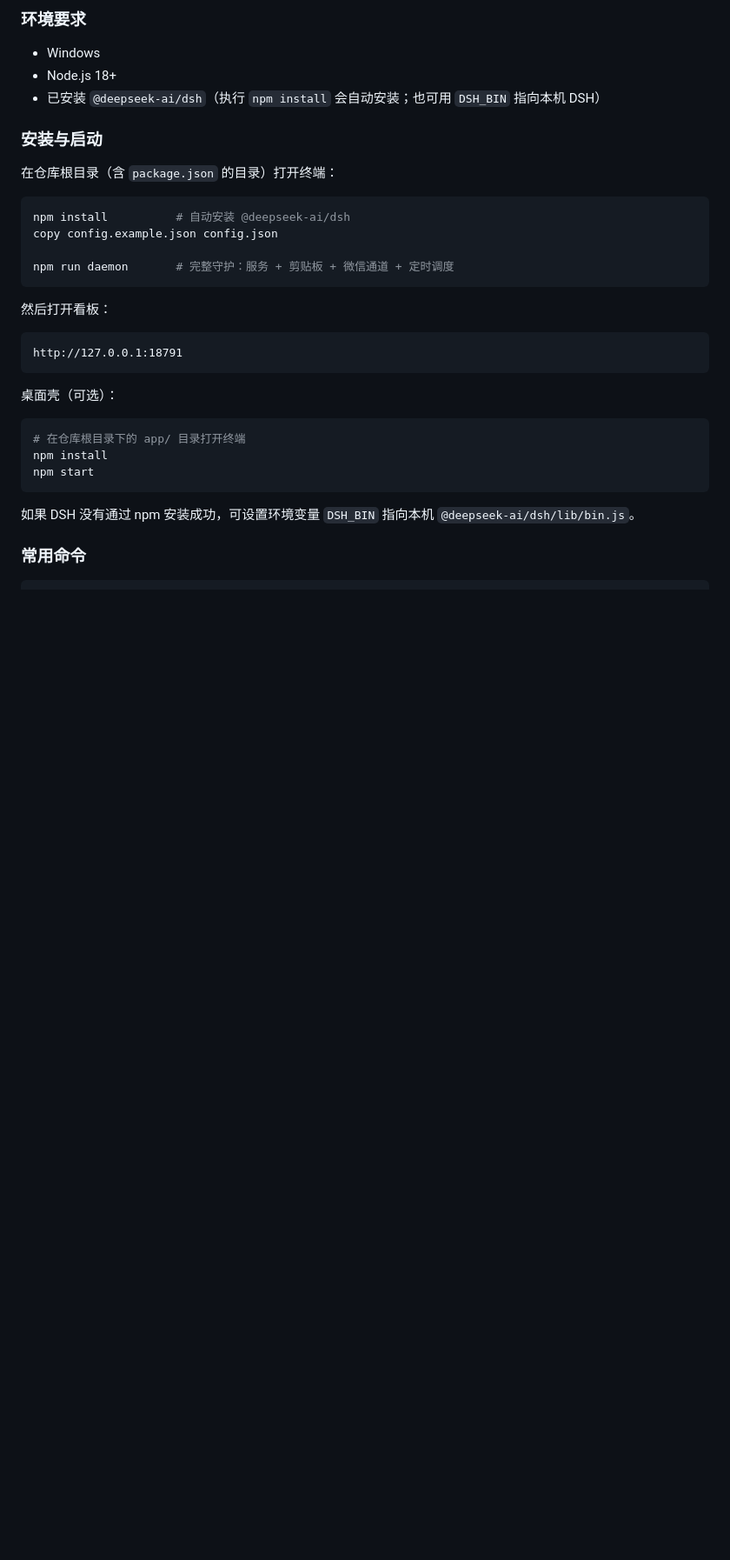
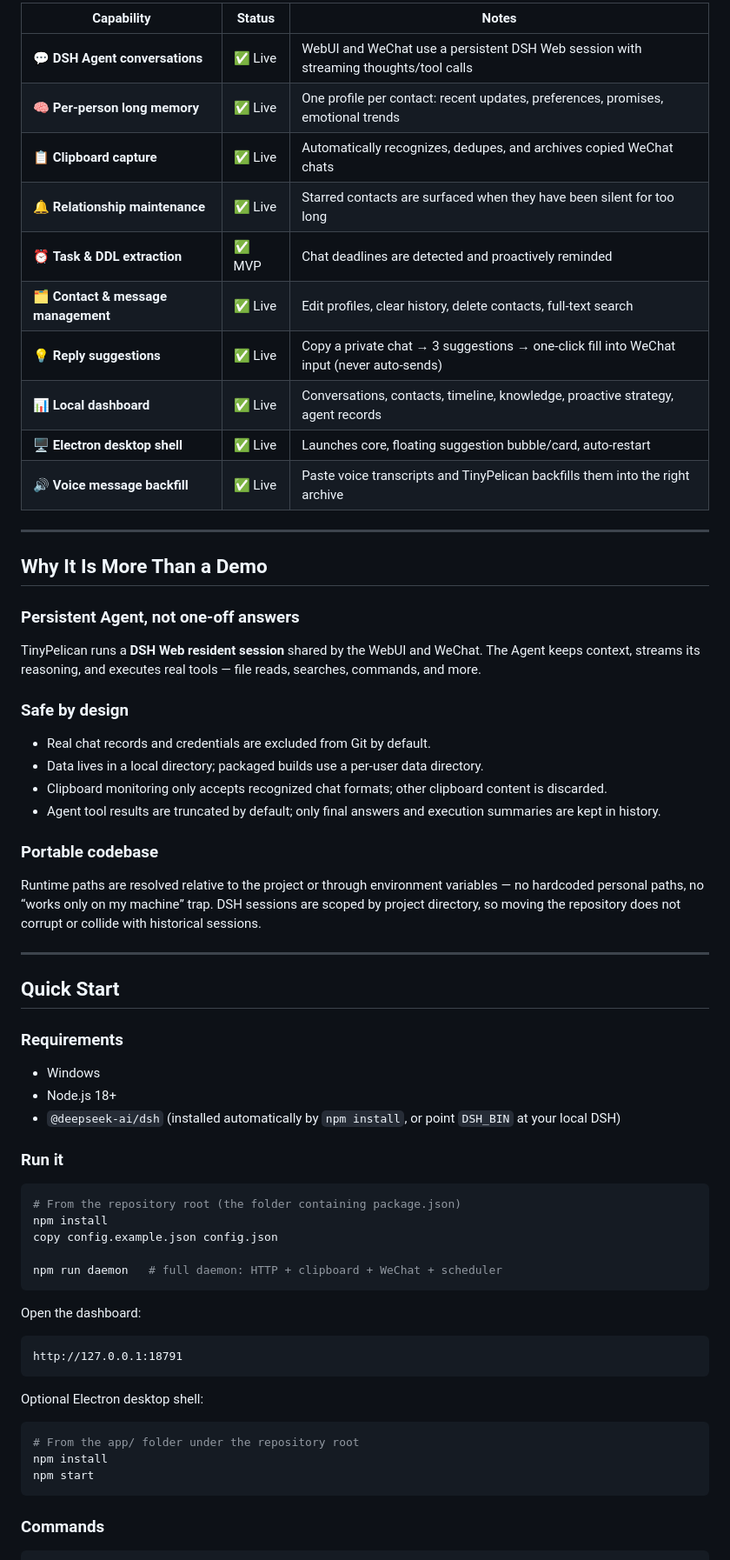
Before and after one commit to Oii6111/TinyPelican, a Markdown page: README.md, the part around one of its changes. Shown at 87% size. Drawn GitHub-style; blank space fills up the shorter version.

Commit message:
docs: English-first README with vision and Chinese translation

````diff
--- a/README.md
+++ b/README.md
@@ -52,37 +67,67 @@
 
-### 环境要求
+| Capability | Status | Notes |
+|---|---|---|
+| 💬 **DSH Agent conversations** | ✅ Live | WebUI and WeChat use a persistent DSH Web session with streaming thoughts/tool calls |
+| 🧠 **Per-person long memory** | ✅ Live | One profile per contact: recent updates, preferences, promises, emotional trends |
+| 📋 **Clipboard capture** | ✅ Live | Automatically recognizes, dedupes, and archives copied WeChat chats |
+| 🔔 **Relationship maintenance** | ✅ Live | Starred contacts are surfaced when they have been silent for too long |
+| ⏰ **Task & DDL extraction** | ✅ MVP | Chat deadlines are detected and proactively reminded |
+| 🗂️ **Contact & message management** | ✅ Live | Edit profiles, clear history, delete contacts, full-text search |
+| 💡 **Reply suggestions** | ✅ Live | Copy a private chat → 3 suggestions → one-click fill into WeChat input (never auto-sends) |
+| 📊 **Local dashboard** | ✅ Live | Conversations, contacts, timeline, knowledge, proactive strategy, agent records |
+| 🖥️ **Electron desktop shell** | ✅ Live | Launches core, floating suggestion bubble/card, auto-restart |
+| 🔊 **Voice message backfill** | ✅ Live | Paste voice transcripts and TinyPelican backfills them into the right archive |
+
+---
+
+## Why It Is More Than a Demo
+
+### Persistent Agent, not one-off answers
+TinyPelican runs a **DSH Web resident session** shared by the WebUI and WeChat. The Agent keeps context, streams its reasoning, and executes real tools — file reads, searches, commands, and more.
+
+### Safe by design
+- Real chat records and credentials are excluded from Git by default.
+- Data lives in a local directory; packaged builds use a per-user data directory.
+- Clipboard monitoring only accepts recognized chat formats; other clipboard content is discarded.
+- Agent tool results are truncated by default; only final answers and execution summaries are kept in history.
+
+### Portable codebase
+Runtime paths are resolved relative to the project or through environment variables — no hardcoded personal paths, no “works only on my machine” trap. DSH sessions are scoped by project directory, so moving the repository does not corrupt or collide with historical sessions.
+
+---
+
+## Quick Start
+
+### Requirements
 
 - Windows
 - Node.js 18+
-- 已安装 `@deepseek-ai/dsh`（执行 `npm install` 会自动安装；也可用 `DSH_BIN` 指向本机 DSH）
+- `@deepseek-ai/dsh` (installed automatically by `npm install`, or point `DSH_BIN` at your local DSH)
 
-### 安装与启动
-
-在仓库根目录（含 `package.json` 的目录）打开终端：
+### Run it
 
 ```powershell
-npm install          # 自动安装 @deepseek-ai/dsh
+# From the repository root (the folder containing package.json)
+npm install
 copy config.example.json config.json
 
-npm run daemon       # 完整守护：服务 + 剪贴板 + 微信通道 + 定时调度
+npm run daemon   # full daemon: HTTP + clipboard + WeChat + scheduler
 ```
 
-然后打开看板：
+Open the dashboard:
 
 ```text
 http://127.0.0.1:18791
 ```
 
-桌面壳（可选）：
+Optional Electron desktop shell:
 
 ```powershell
-# 在仓库根目录下的 app/ 目录打开终端
+# From the app/ folder under the repository root
 npm install
 npm start
 ```
 
-如果 DSH 没有通过 npm 安装成功，可设置环境变量 `DSH_BIN` 指向本机 `@deepseek-ai/dsh/lib/bin.js`。
-
-### 常用命令
+### Commands
 
 ```powershell
````
Also changed, not shown: other parts of README.md (+100 -144 lines), README.zh-CN.md (added, +199 -0 lines).
